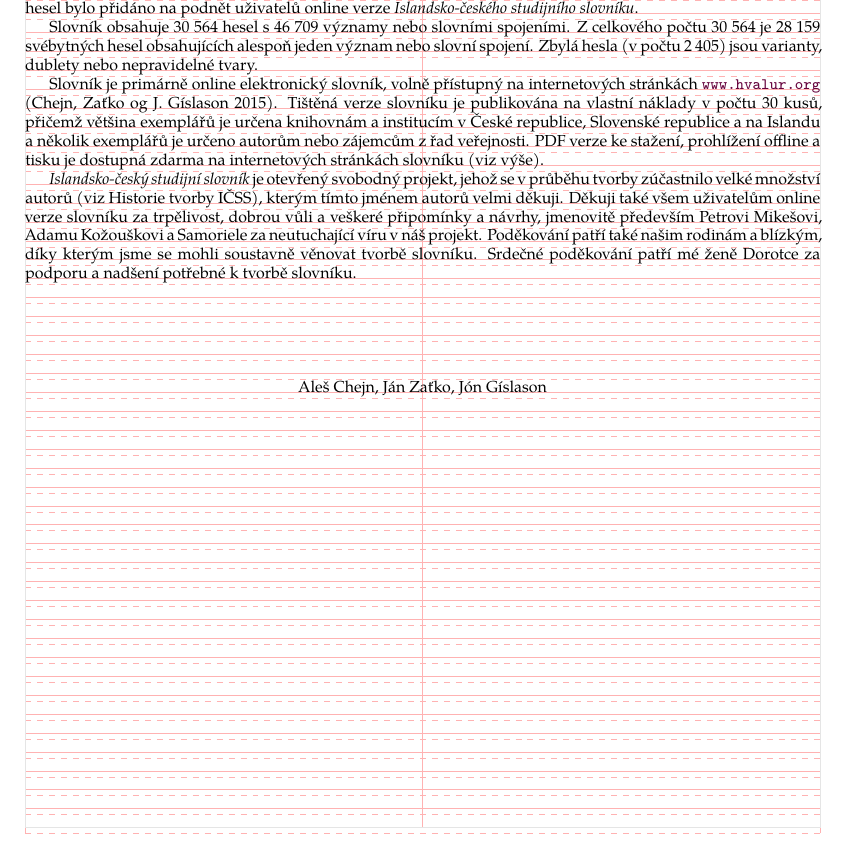
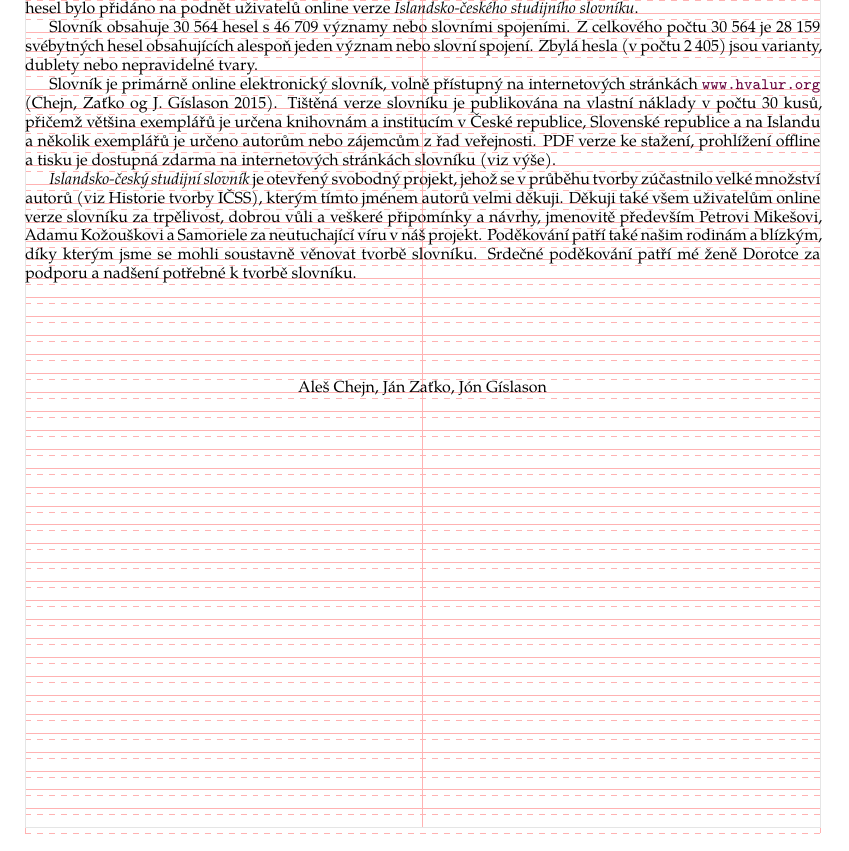
Before and after one commit to paolobrasolin/tex-dicISCZ, a LaTeX book (main.tex, which reads introduction/uvod.tex): part of page 7 of 25, cut so that both start at the same text. Compiled offline with XeLaTeX.

Commit message:
Update uvod.tex
Added unbreakable space after a and i

```diff
--- a/introduction/uvod.tex
+++ b/introduction/uvod.tex
@@ -16,12 +12,12 @@ Slovník obsahuje 30~564 hesel s~46~709 významy nebo slovními spojeními. Z~ce
 Zbylá hesla (v~počtu 2~405) jsou varianty, dublety nebo nepravidelné tvary.
 
 Slovník je primárně online elektronický slovník, volně přístupný na internetových stránkách \url{www.hvalur.org}  (\cite {int14}).
-Tištěná verze slovníku je publikována na vlastní náklady v~počtu 30 kusů, přičemž většina exemplářů je určena knihovnám a institucím v~České republice, Slovenské republice a na Islandu a
-několik exemplářů je určeno autorům nebo zájemcům z~řad veřejnosti. PDF verze ke stažení, prohlížení offline a tisku je dostupná zdarma na internetových stránkách slovníku (viz výše).
+Tištěná verze slovníku je publikována na vlastní náklady v~počtu 30 kusů, přičemž většina exemplářů je určena knihovnám a~institucím v~České republice, Slovenské republice a~na Islandu
+a~několik exemplářů je určeno autorům nebo zájemcům z~řad veřejnosti. PDF verze ke stažení, prohlížení offline a~tisku je dostupná zdarma na internetových stránkách slovníku (viz výše).
 
 
 \textit{Islandsko-český studijní slovník} je otevřený svobodný projekt, jehož se v~průběhu tvorby zúčastnilo velké množství autorů (viz Historie tvorby IČSS), kterým tímto jménem autorů velmi děkuji.
-Děkuji také všem uživatelům online verze slovníku za trpělivost, dobrou vůli a veškeré připomínky a návrhy, jmenovitě především Petrovi Mikešovi, Adamu Kožouškovi a~Samoriele za neutuchající víru v~náš projekt.
+Děkuji také všem uživatelům online verze slovníku za trpělivost, dobrou vůli a~veškeré připomínky a~návrhy, jmenovitě především Petrovi Mikešovi, Adamu Kožouškovi a~Samoriele za neutuchající víru v~náš projekt.
 Poděkování patří také našim rodinám a~blízkým, díky kterým jsme se mohli soustavně věnovat tvorbě slovníku.
 Srdečné poděkování patří mé ženě Dorotce za podporu a~nadšení potřebné k~tvorbě slovníku.
 
```
Also changed, not shown: introduction/uvod.tex (12 more changed lines).
